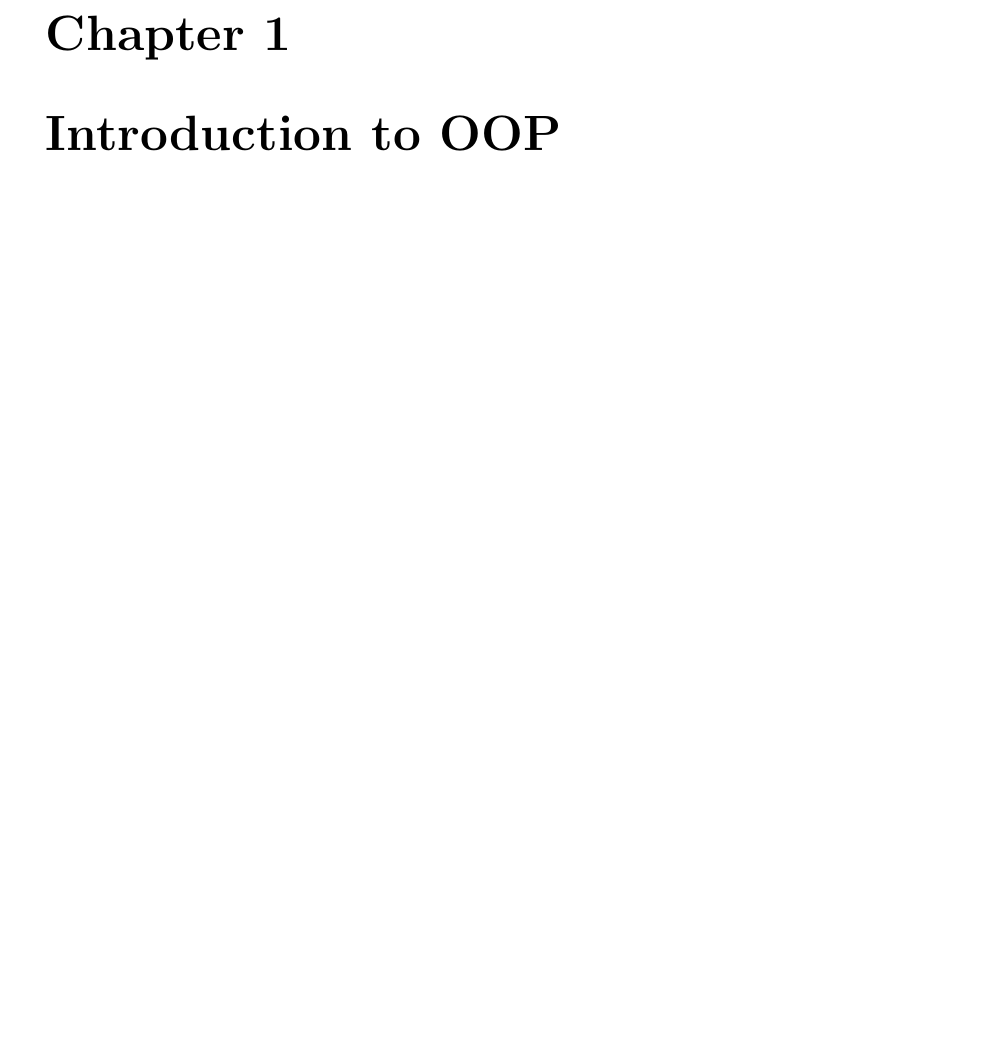
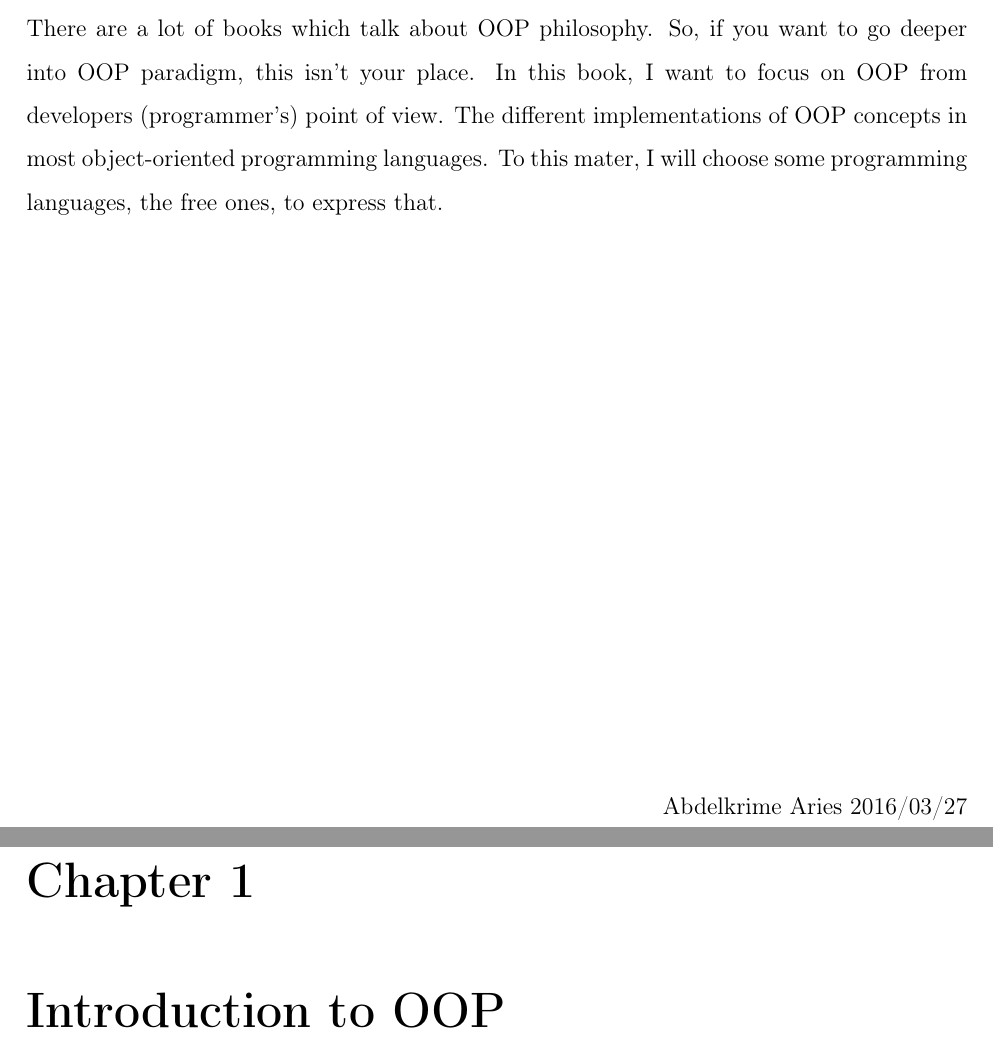
Before and after one commit to ibalram/oop4coders, a LaTeX book (book/oop4coders.tex, which reads book/preface.tex): part of page 5 of 17 before the commit and two parts of pages 3 and 5 of 17 after it, the two joined at a grey line, cut at the place of the change, the shorter picture padded with empty space. Compiled offline with pdfLaTeX.

Commit message:
adding preface and includes file

```diff
--- a/oop4coders.tex
+++ b/book/oop4coders.tex
@@ -1,4 +1,10 @@
 \documentclass[12pt]{book}
+
+%To prevent other chapters from creating a new document
+\let\wholebook=\relax
+
+%The calls (includes) for other packages are in a separate file
+\input{calls}
 
 %opening
 \title{Oriented-Object Programming\\ for\\ Coders}
@@ -9,6 +15,7 @@
 \maketitle
 
 \chapter*{Preface}
+\input{preface}
 
 \chapter{Introduction to OOP}
 
--- /dev/null
+++ b/book/preface.tex
@@ -0,0 +1,29 @@
+%=====================================================================
+\ifx\wholebook\relax\else
+	\documentclass[12pt]{book}
+	\input{calls}
+	\begin{document}
+	\chapter*{Preface}
+\fi
+%=====================================================================
+
+There are a lot of books which talk about OOP philosophy.
+So, if you want to go deeper into OOP paradigm, this isn't your place.
+In this book, I want to focus on OOP from developers (programmer's) point of view.
+The different implementations of OOP concepts in most object-oriented programming languages.
+To this mater, I will choose some programming languages, the free ones, to express that.
+
+
+\vfill
+\begin{flushright}
+Abdelkrime Aries 2016/03/27
+\end{flushright}
+
+%=====================================================================
+\ifx\wholebook\relax\else
+% \cleardoublepage
+% \bibliographystyle{../use/ESIbib}
+% \bibliography{../bib/RATstat}
+	\end{document}
+\fi
+%=====================================================================
```
Also changed, not shown: book/calls.tex (added, +5 -0 lines).
